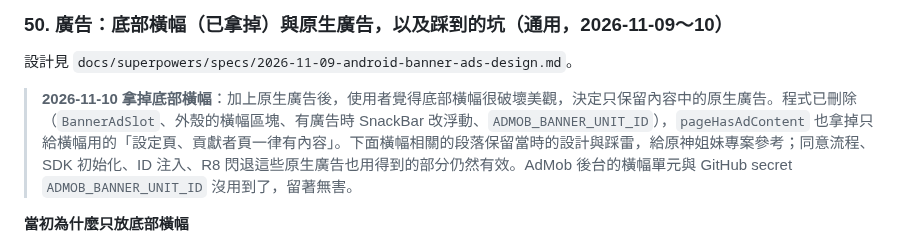
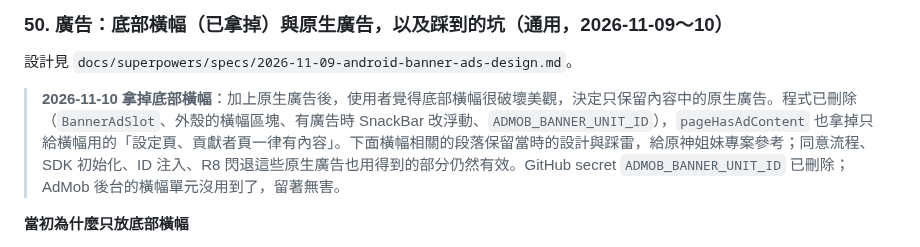
Before and after one commit to GoneTone/wuthering-waves-convene-gacha-analyzer, a Markdown page: docs/Android移植筆記.md, the part around the change. Rendered like a GitHub page.

Commit message:
docs(ads): note the banner unit secret has been deleted
Co-Authored-By: Claude Opus 5.5 <noreply@anthropic.com>
Claude-Session: https://claude.ai/code/session_01WreXjpq7WLcnvEexE3jyCg

```diff
--- a/docs/Android移植筆記.md
+++ b/docs/Android移植筆記.md
@@ -718,7 +718,7 @@ encore API 回傳的圖片網址變成 `https://api-v2.encore.moe/api/resource/.
 
 設計見 `docs/superpowers/specs/2026-11-09-android-banner-ads-design.md`。
 
-> **2026-11-10 拿掉底部橫幅**：加上原生廣告後，使用者覺得底部橫幅很破壞美觀，決定只保留內容中的原生廣告。程式已刪除（`BannerAdSlot`、外殼的橫幅區塊、有廣告時 SnackBar 改浮動、`ADMOB_BANNER_UNIT_ID`），`pageHasAdContent` 也拿掉只給橫幅用的「設定頁、貢獻者頁一律有內容」。下面橫幅相關的段落保留當時的設計與踩雷，給原神姐妹專案參考；同意流程、SDK 初始化、ID 注入、R8 閃退這些原生廣告也用得到的部分仍然有效。AdMob 後台的橫幅單元與 GitHub secret `ADMOB_BANNER_UNIT_ID` 沒用到了，留著無害。
+> **2026-11-10 拿掉底部橫幅**：加上原生廣告後，使用者覺得底部橫幅很破壞美觀，決定只保留內容中的原生廣告。程式已刪除（`BannerAdSlot`、外殼的橫幅區塊、有廣告時 SnackBar 改浮動、`ADMOB_BANNER_UNIT_ID`），`pageHasAdContent` 也拿掉只給橫幅用的「設定頁、貢獻者頁一律有內容」。下面橫幅相關的段落保留當時的設計與踩雷，給原神姐妹專案參考；同意流程、SDK 初始化、ID 注入、R8 閃退這些原生廣告也用得到的部分仍然有效。GitHub secret `ADMOB_BANNER_UNIT_ID` 已刪除；AdMob 後台的橫幅單元沒用到了，留著無害。
 
 **當初為什麼只放底部橫幅**
 - 目的是「有一點收入、不打擾使用者」。插頁、獎勵廣告要強制觀看，不做。
```
